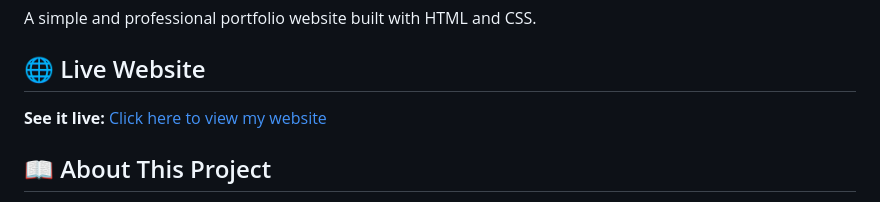
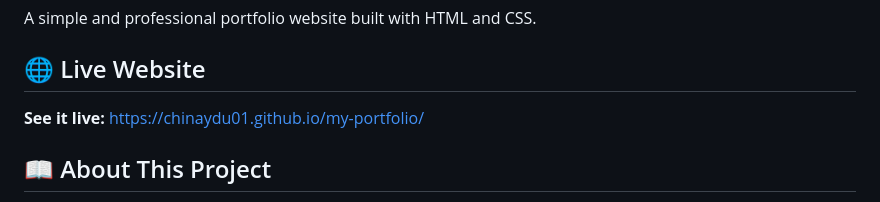
Before and after one commit to Chinaydu01/my-portfolio, a Markdown page: README.md, the part around the change. Drawn GitHub-style.

Commit message:
Update live website link format in README

```diff
--- a/README.md
+++ b/README.md
@@ -4,7 +4,7 @@ A simple and professional portfolio website built with HTML and CSS.
 
 ## 🌐 Live Website
 
-**See it live:** [Click here to view my website](https://chinaydu01.github.io/my-portfolio/)
+**See it live:** https://chinaydu01.github.io/my-portfolio/
 
 ## 📖 About This Project
 
```
